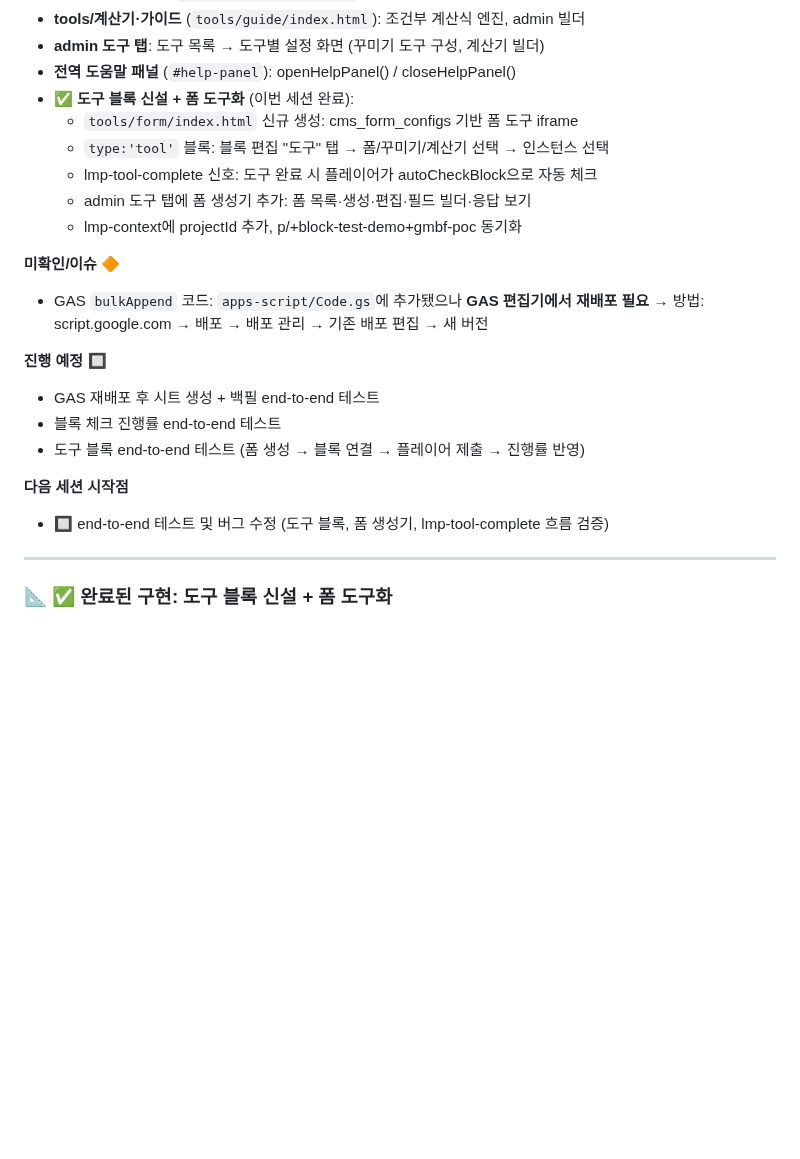
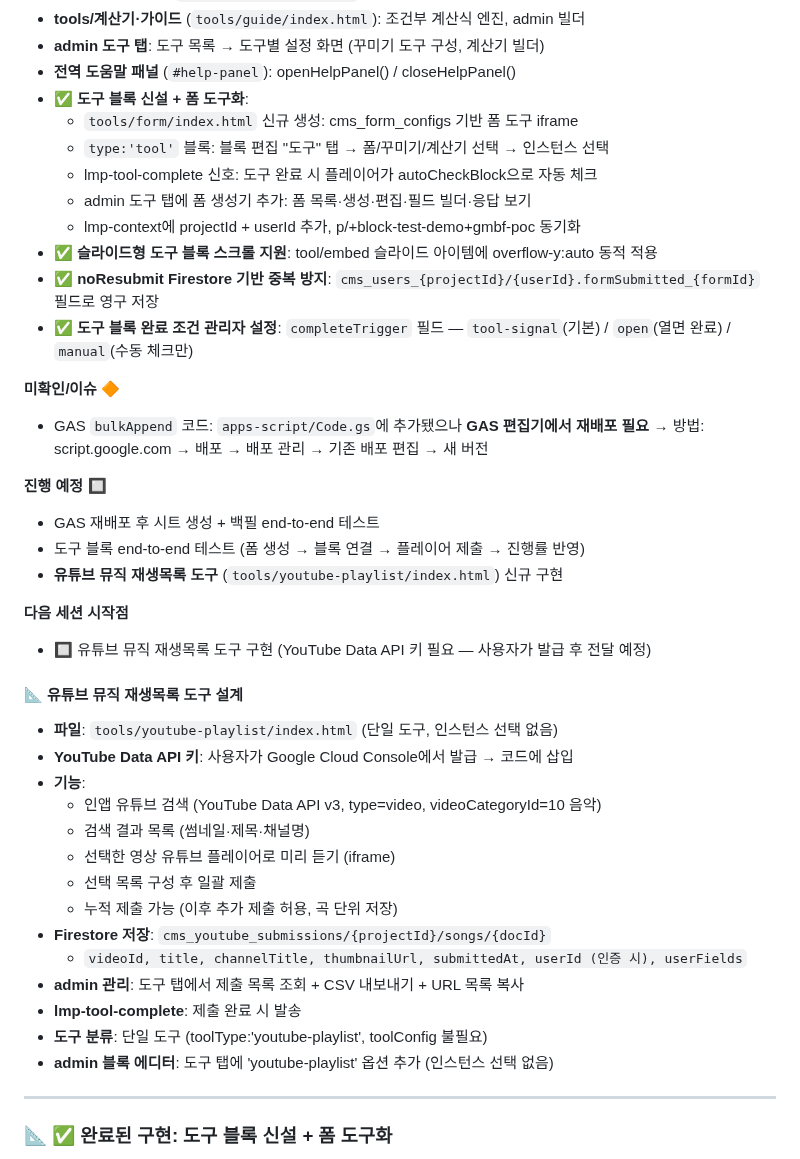
Before and after one commit to beybusiness-bit/lmp-website, a Markdown page: CLAUDE.md, the part around the change. Rendered like a GitHub page; blank space fills up the shorter version.

Commit message:
CLAUDE.md 업데이트: 완료 항목 정리 + 유튜브 플레이리스트 도구 설계 기록
https://claude.ai/code/session_016C8zBFQjbkWavEbQwAwYKM

```diff
--- a/CLAUDE.md
+++ b/CLAUDE.md
@@ -454,12 +454,15 @@ closeHelpPanel();
 - **tools/계산기·가이드** (`tools/guide/index.html`): 조건부 계산식 엔진, admin 빌더
 - **admin 도구 탭**: 도구 목록 → 도구별 설정 화면 (꾸미기 도구 구성, 계산기 빌더)
 - **전역 도움말 패널** (`#help-panel`): openHelpPanel() / closeHelpPanel()
-- **✅ 도구 블록 신설 + 폼 도구화** (이번 세션 완료):
+- **✅ 도구 블록 신설 + 폼 도구화**:
   - `tools/form/index.html` 신규 생성: cms_form_configs 기반 폼 도구 iframe
   - `type:'tool'` 블록: 블록 편집 "도구" 탭 → 폼/꾸미기/계산기 선택 → 인스턴스 선택
   - lmp-tool-complete 신호: 도구 완료 시 플레이어가 autoCheckBlock으로 자동 체크
   - admin 도구 탭에 폼 생성기 추가: 폼 목록·생성·편집·필드 빌더·응답 보기
-  - lmp-context에 projectId 추가, p/+block-test-demo+gmbf-poc 동기화
+  - lmp-context에 projectId + userId 추가, p/+block-test-demo+gmbf-poc 동기화
+- **✅ 슬라이드형 도구 블록 스크롤 지원**: tool/embed 슬라이드 아이템에 overflow-y:auto 동적 적용
+- **✅ noResubmit Firestore 기반 중복 방지**: `cms_users_{projectId}/{userId}.formSubmitted_{formId}` 필드로 영구 저장
+- **✅ 도구 블록 완료 조건 관리자 설정**: `completeTrigger` 필드 — `tool-signal`(기본) / `open`(열면 완료) / `manual`(수동 체크만)
 
 **미확인/이슈 🔶**
 - GAS `bulkAppend` 코드: `apps-script/Code.gs`에 추가됐으나 **GAS 편집기에서 재배포 필요**
@@ -467,11 +470,28 @@ closeHelpPanel();
 
 **진행 예정 🔲**
 - GAS 재배포 후 시트 생성 + 백필 end-to-end 테스트
-- 블록 체크 진행률 end-to-end 테스트
 - 도구 블록 end-to-end 테스트 (폼 생성 → 블록 연결 → 플레이어 제출 → 진행률 반영)
+- **유튜브 뮤직 재생목록 도구** (`tools/youtube-playlist/index.html`) 신규 구현
 
 **다음 세션 시작점**
-- 🔲 end-to-end 테스트 및 버그 수정 (도구 블록, 폼 생성기, lmp-tool-complete 흐름 검증)
+- 🔲 유튜브 뮤직 재생목록 도구 구현 (YouTube Data API 키 필요 — 사용자가 발급 후 전달 예정)
+
+#### 📐 유튜브 뮤직 재생목록 도구 설계
+
+- **파일**: `tools/youtube-playlist/index.html` (단일 도구, 인스턴스 선택 없음)
+- **YouTube Data API 키**: 사용자가 Google Cloud Console에서 발급 → 코드에 삽입
+- **기능**:
+  - 인앱 유튜브 검색 (YouTube Data API v3, type=video, videoCategoryId=10 음악)
+  - 검색 결과 목록 (썸네일·제목·채널명)
+  - 선택한 영상 유튜브 플레이어로 미리 듣기 (iframe)
+  - 선택 목록 구성 후 일괄 제출
+  - 누적 제출 가능 (이후 추가 제출 허용, 곡 단위 저장)
+- **Firestore 저장**: `cms_youtube_submissions/{projectId}/songs/{docId}`
+  - `videoId, title, channelTitle, thumbnailUrl, submittedAt, userId (인증 시), userFields`
+- **admin 관리**: 도구 탭에서 제출 목록 조회 + CSV 내보내기 + URL 목록 복사
+- **lmp-tool-complete**: 제출 완료 시 발송
+- **도구 분류**: 단일 도구 (toolType:'youtube-playlist', toolConfig 불필요)
+- **admin 블록 에디터**: 도구 탭에 'youtube-playlist' 옵션 추가 (인스턴스 선택 없음)
 
 ---
 
```
